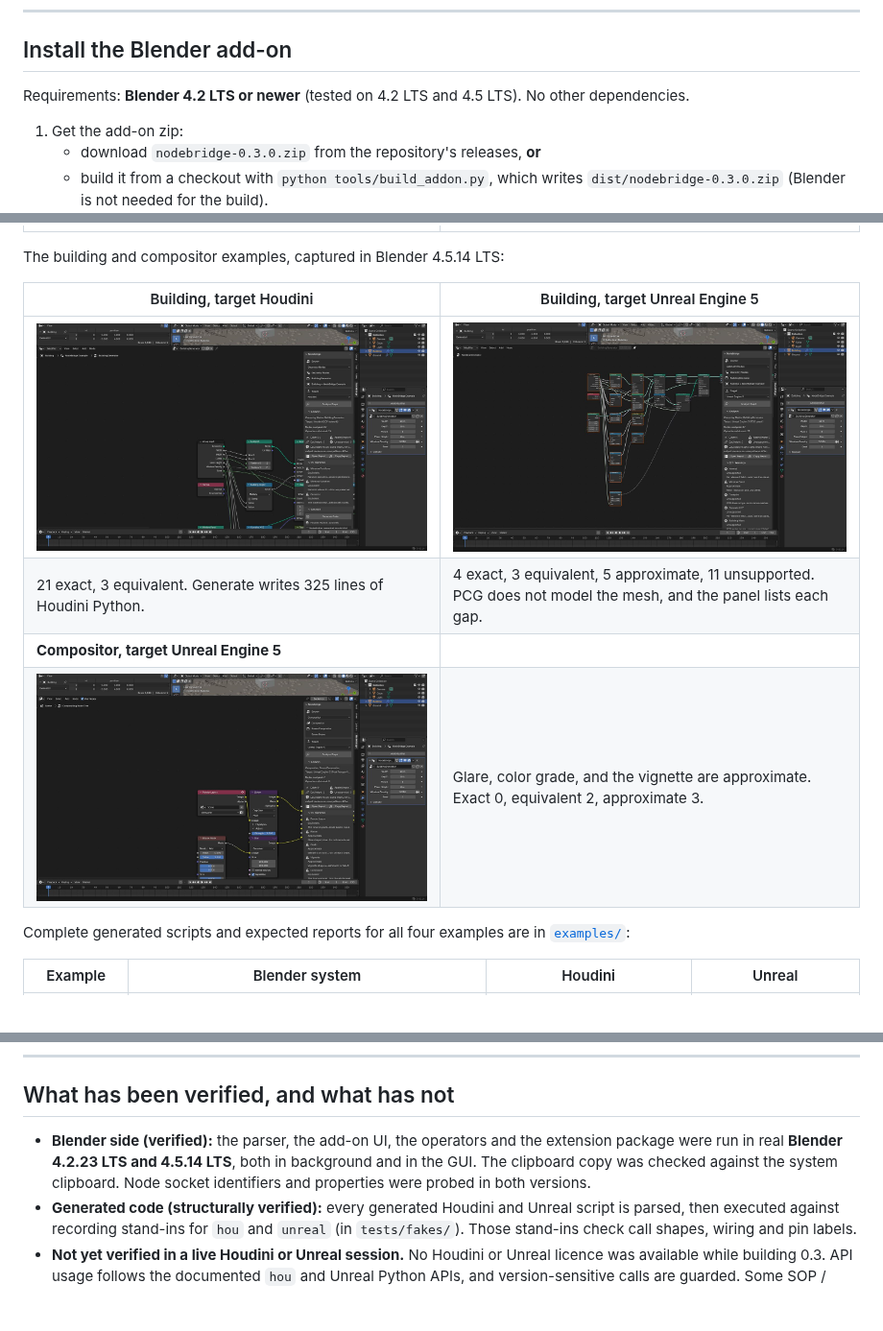
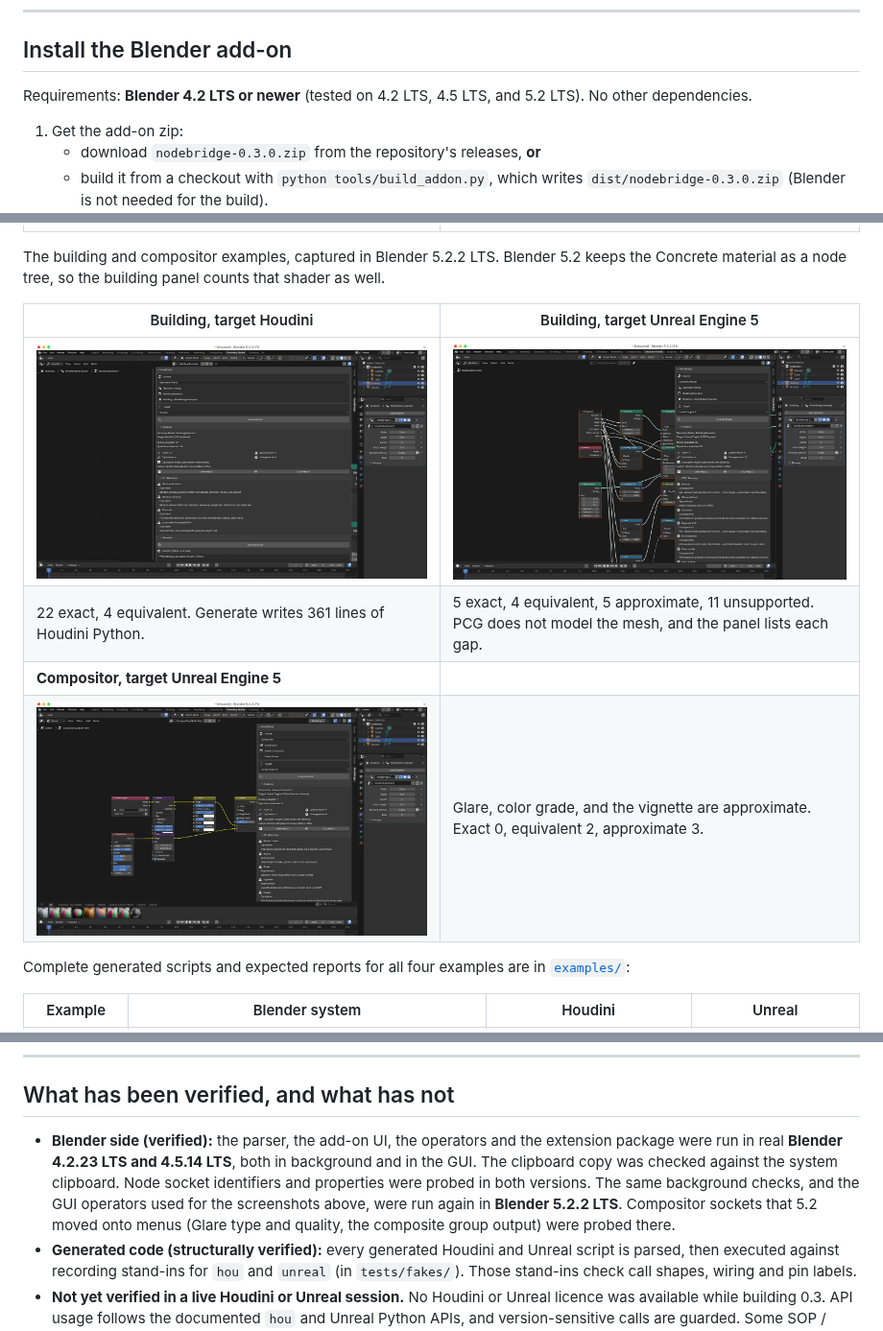
Before and after one commit to Plygonality/NodeBridge, a Markdown page: README.md, 3 parts joined by grey strips. Shown at 96% size. Drawn GitHub-style; pictures changed too: docs/images/nodebridge_building_houdini.jpg, docs/images/nodebridge_building_unreal.jpg, docs/images/nodebridge_compositor_unreal.jpg; blank space fills up the shorter version.

```diff
--- a/README.md
+++ b/README.md
@@ -43,7 +43,7 @@ NodeBridge does **not** promise vertex-identical or pixel-identical results betw
 
 ## Install the Blender add-on
 
-Requirements: **Blender 4.2 LTS or newer** (tested on 4.2 LTS and 4.5 LTS). No other dependencies.
+Requirements: **Blender 4.2 LTS or newer** (tested on 4.2 LTS, 4.5 LTS, and 5.2 LTS). No other dependencies.
 
 1. Get the add-on zip:
    * download `nodebridge-0.3.0.zip` from the repository's releases, **or**
@@ -111,12 +111,12 @@ nb_prop(random_scale_settings, "scale_min", unreal.Vector(SCALE_MIN, SCALE_MIN,
 | **Unreal target (PCG)** | **Shader to Unreal Material** |
 | ![Panel with Unreal target](docs/images/nodebridge_npanel_unreal.jpg) | ![Shader editor with Unreal target](docs/images/nodebridge_shader_unreal.jpg) |
 
-The building and compositor examples, captured in Blender 4.5.14 LTS:
+The building and compositor examples, captured in Blender 5.2.2 LTS. Blender 5.2 keeps the Concrete material as a node tree, so the building panel counts that shader as well.
 
 | Building, target Houdini | Building, target Unreal Engine 5 |
 | --- | --- |
 | ![NodeBridge on the building example, target Houdini](docs/images/nodebridge_building_houdini.jpg) | ![NodeBridge on the building example, target Unreal](docs/images/nodebridge_building_unreal.jpg) |
-| 21 exact, 3 equivalent. Generate writes 325 lines of Houdini Python. | 4 exact, 3 equivalent, 5 approximate, 11 unsupported. PCG does not model the mesh, and the panel lists each gap. |
+| 22 exact, 4 equivalent. Generate writes 361 lines of Houdini Python. | 5 exact, 4 equivalent, 5 approximate, 11 unsupported. PCG does not model the mesh, and the panel lists each gap. |
 | **Compositor, target Unreal Engine 5** | |
 | ![NodeBridge on the compositor example, target Unreal](docs/images/nodebridge_compositor_unreal.jpg) | Glare, color grade, and the vignette are approximate. Exact 0, equivalent 2, approximate 3. |
 
@@ -175,7 +175,7 @@ Any other node becomes an `UNSUPPORTED_OPERATION`: it is reported, and a placeho
 
 ## What has been verified, and what has not
 
-* **Blender side (verified):** the parser, the add-on UI, the operators and the extension package were run in real **Blender 4.2.23 LTS and 4.5.14 LTS**, both in background and in the GUI. The clipboard copy was checked against the system clipboard. Node socket identifiers and properties were probed in both versions.
+* **Blender side (verified):** the parser, the add-on UI, the operators and the extension package were run in real **Blender 4.2.23 LTS and 4.5.14 LTS**, both in background and in the GUI. The clipboard copy was checked against the system clipboard. Node socket identifiers and properties were probed in both versions. The same background checks, and the GUI operators used for the screenshots above, were run again in **Blender 5.2.2 LTS**. Compositor sockets that 5.2 moved onto menus (Glare type and quality, the composite group output) were probed there.
 * **Generated code (structurally verified):** every generated Houdini and Unreal script is parsed, then executed against recording stand-ins for `hou` and `unreal` (in `tests/fakes/`). Those stand-ins check call shapes, wiring and pin labels.
 * **Not yet verified in a live Houdini or Unreal session.** No Houdini or Unreal licence was available while building 0.3. API usage follows the documented `hou` and Unreal Python APIs, and version-sensitive calls are guarded. Some SOP / COP2 parameter names and Unreal PCG property names may differ in your version: the script reports them as warnings instead of failing. Running the four examples in real Houdini 20.x and Unreal 5.4+ is the top item on the [roadmap](docs/roadmap.md).
 * **Randomness:** the NodeBridge hash is identical in Python and VEX. The test suite compiles the generated VEX library as C and compares it with Python. Blender's own random sequence is not reproduced, so random-dependent operations are classified EQUIVALENT.
```
Also changed, not shown: 5 other files.
